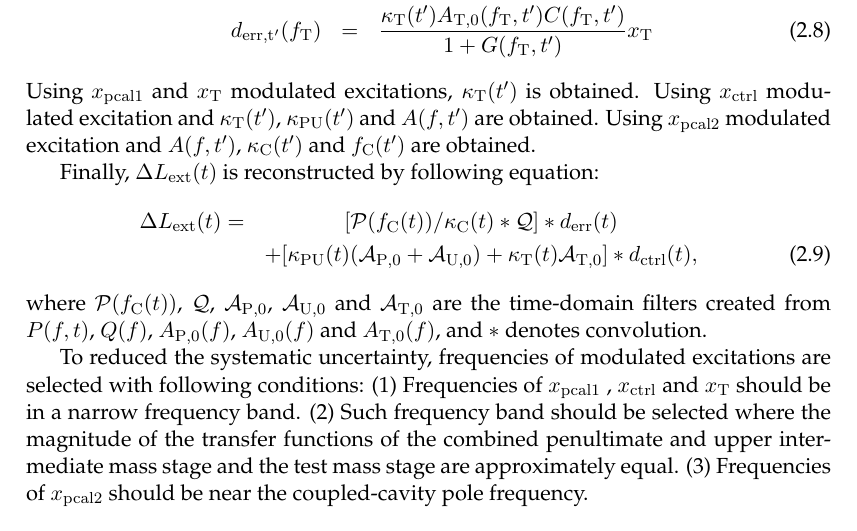
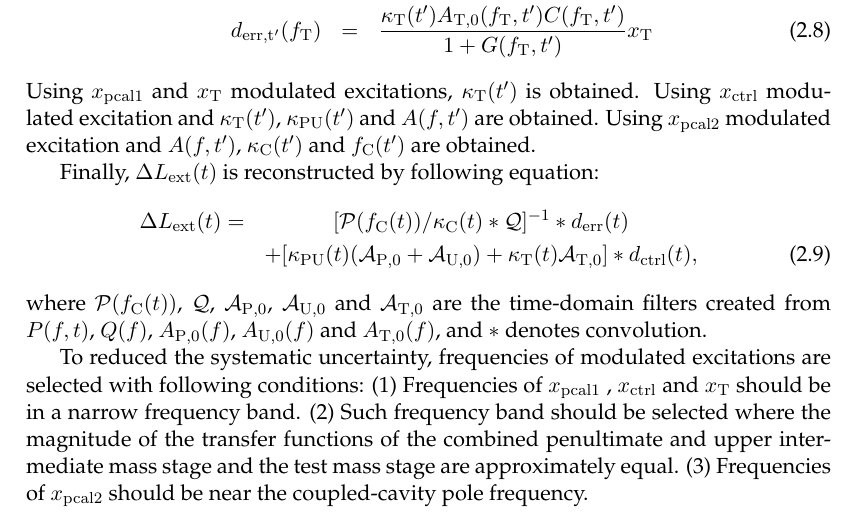
Before and after one commit to ASIoPGW/pcal, a LaTeX thesis (main.tex, which reads Chapters/Chapter2.tex): part of page 15 of 61, cut so that both start at the same text. Compiled offline with pdfLaTeX.

Commit message:
minar update

```diff
--- a/Chapters/Chapter2.tex
+++ b/Chapters/Chapter2.tex
@@ -124,7 +124,7 @@ Using $x_{\rm pcal2}$ modulated excitation and $A(f,t')$, $\kappa_{\rm C}(t')$ a
 
 Finally, $\Delta L_{\rm ext}(t)$ is reconstructed by following equation:
 \begin{eqnarray}
-\Delta L_{\rm ext}(t) = &[{\cal P}(f_{\rm C}(t))/ \kappa_{\rm C}(t) * {\cal Q} ] * d_{\rm err}(t) \nonumber \\
+\Delta L_{\rm ext}(t) = &[{\cal P}(f_{\rm C}(t))/ \kappa_{\rm C}(t) * {\cal Q} ]^{-1} * d_{\rm err}(t) \nonumber \\
 & + [
   \kappa_{\rm PU}(t)({\cal A}_{\rm P,0} + {\cal A}_{\rm U,0}) + \kappa_{\rm T}(t) {\cal A}_{\rm T,0}
 ]
```
